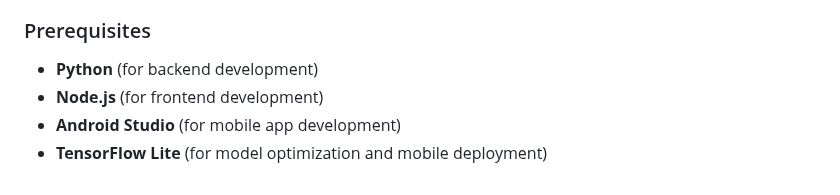
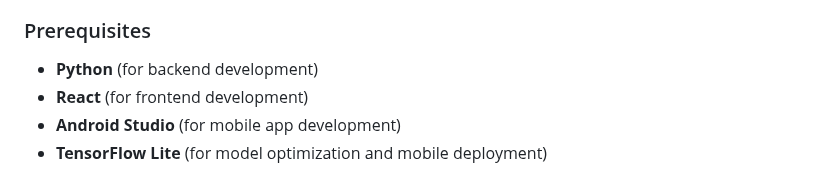
Before and after one commit to DiwakarAllu/Bhojan-Ai, a Markdown page: README.md, the part around the change. Drawn GitHub-style.

```diff
--- a/README.md
+++ b/README.md
@@ -80,6 +80,6 @@ To get started with the project locally, follow the instructions below:
 ### Prerequisites
 
 - **Python** (for backend development)
-- **Node.js** (for frontend development)
+- **React** (for frontend development)
 - **Android Studio** (for mobile app development)
 - **TensorFlow Lite** (for model optimization and mobile deployment)
```
